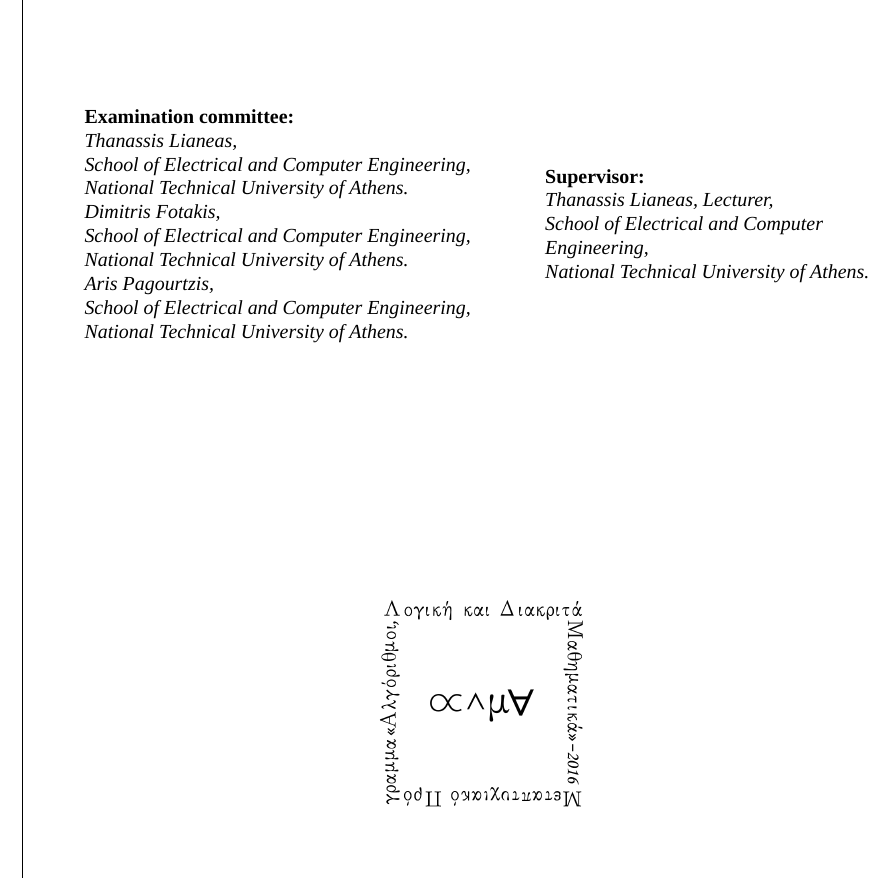
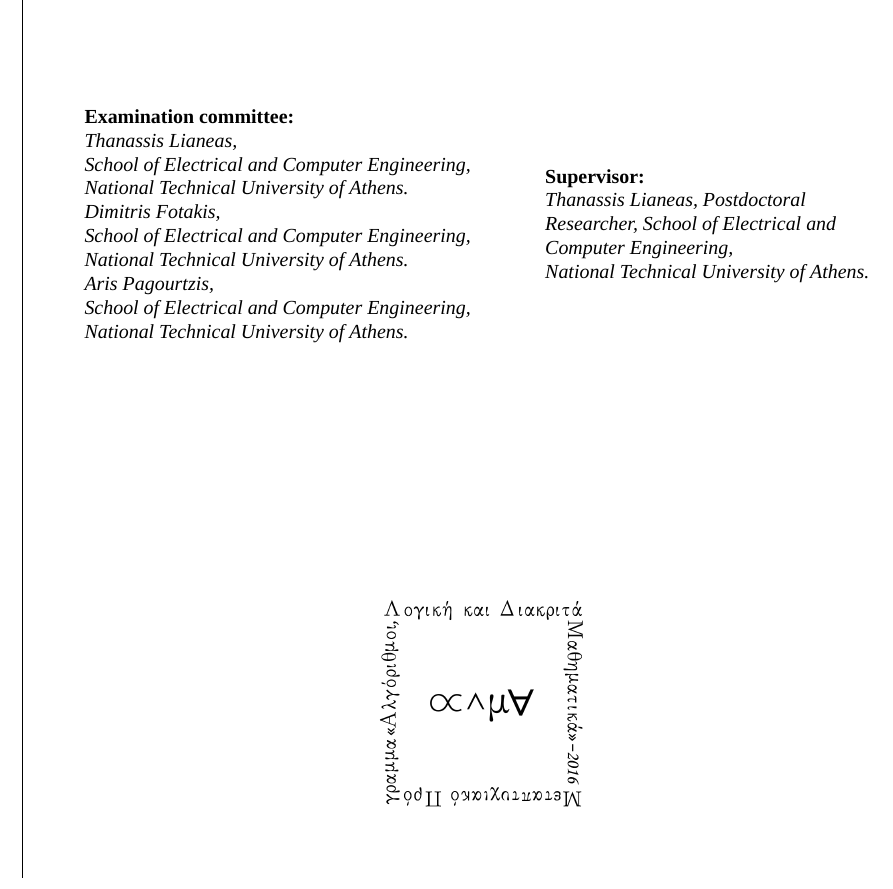
Before and after one commit to Getekid/alma, a LaTeX thesis (thesis/article.tex): part of page 1 of 60, cut so that both start at the same text. Compiled offline with XeLaTeX; a missing font is replaced by an installed copy or a similar font.

Commit message:
Thesis: Updates Th. Liannea title to Postdoctoral Researcher
Release v1.2

```diff
--- a/thesis/article.tex
+++ b/thesis/article.tex
@@ -50,7 +50,7 @@
 					\begin{minipage}{6cm}
 						\begin{flushleft}
 							\normalsize {\it {\bf Supervisor:}\\
-								Thanassis Lianeas, Lecturer,\\School of Electrical and Computer Engineering,\\
+								Thanassis Lianeas, Postdoctoral Researcher, School of Electrical and Computer Engineering,\\
 								National Technical University of Athens.\\
 							}
 						\end{flushleft}
```
